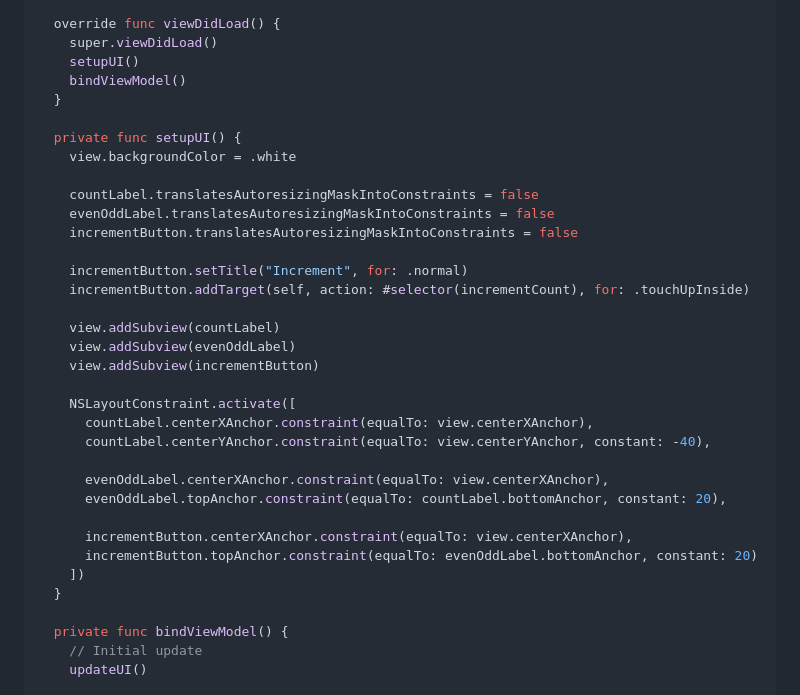
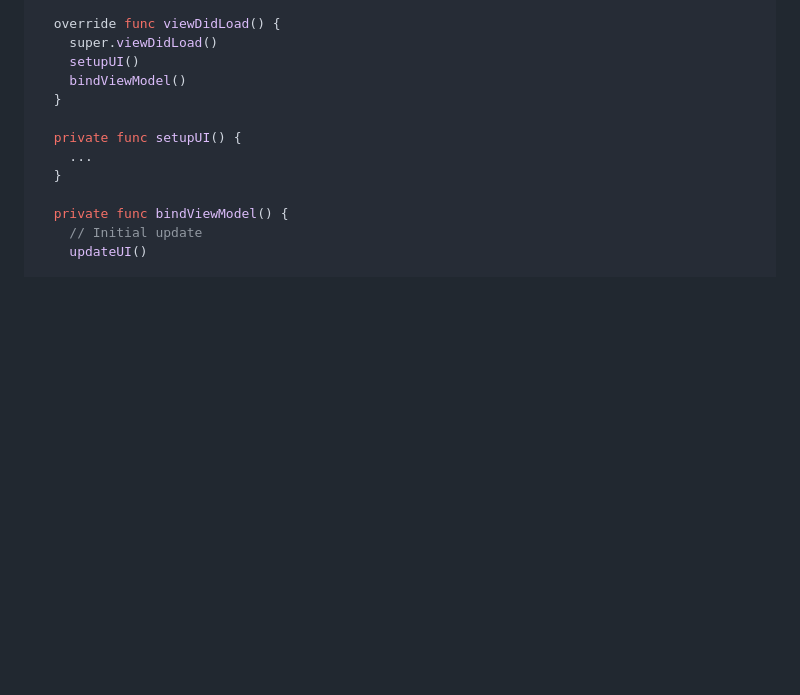
Before and after one commit to VergeGroup/swift-state-graph, a Markdown page: README.md, the part around the change. Rendered like a GitHub page; blank space fills up the shorter version.

```diff
--- a/README.md
+++ b/README.md
@@ -271,29 +271,7 @@ class CounterViewController: UIViewController {
   }
 
   private func setupUI() {
-    view.backgroundColor = .white
-
-    countLabel.translatesAutoresizingMaskIntoConstraints = false
-    evenOddLabel.translatesAutoresizingMaskIntoConstraints = false
-    incrementButton.translatesAutoresizingMaskIntoConstraints = false
-
-    incrementButton.setTitle("Increment", for: .normal)
-    incrementButton.addTarget(self, action: #selector(incrementCount), for: .touchUpInside)
-
-    view.addSubview(countLabel)
-    view.addSubview(evenOddLabel)
-    view.addSubview(incrementButton)
-
-    NSLayoutConstraint.activate([
-      countLabel.centerXAnchor.constraint(equalTo: view.centerXAnchor),
-      countLabel.centerYAnchor.constraint(equalTo: view.centerYAnchor, constant: -40),
-
-      evenOddLabel.centerXAnchor.constraint(equalTo: view.centerXAnchor),
-      evenOddLabel.topAnchor.constraint(equalTo: countLabel.bottomAnchor, constant: 20),
-
-      incrementButton.centerXAnchor.constraint(equalTo: view.centerXAnchor),
-      incrementButton.topAnchor.constraint(equalTo: evenOddLabel.bottomAnchor, constant: 20)
-    ])
+    ...
   }
 
   private func bindViewModel() {
```
